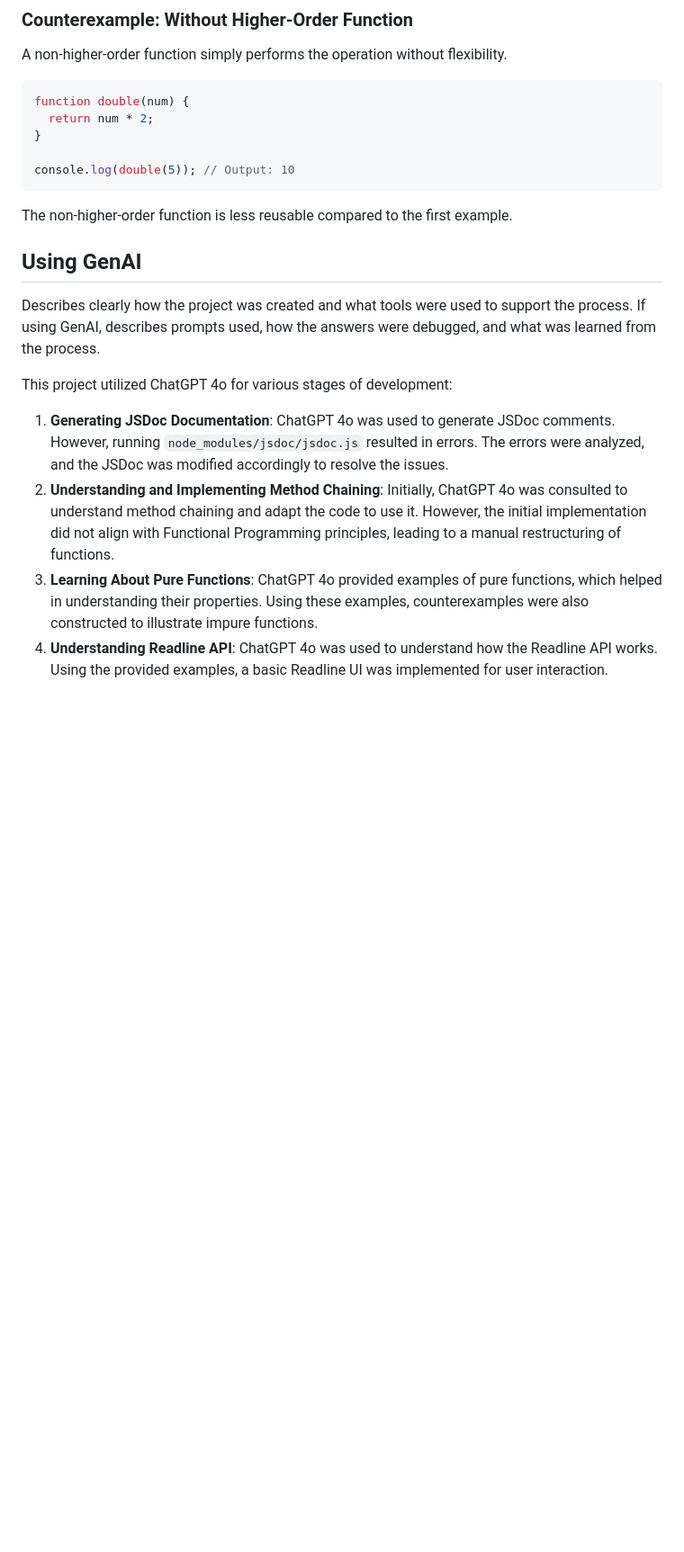
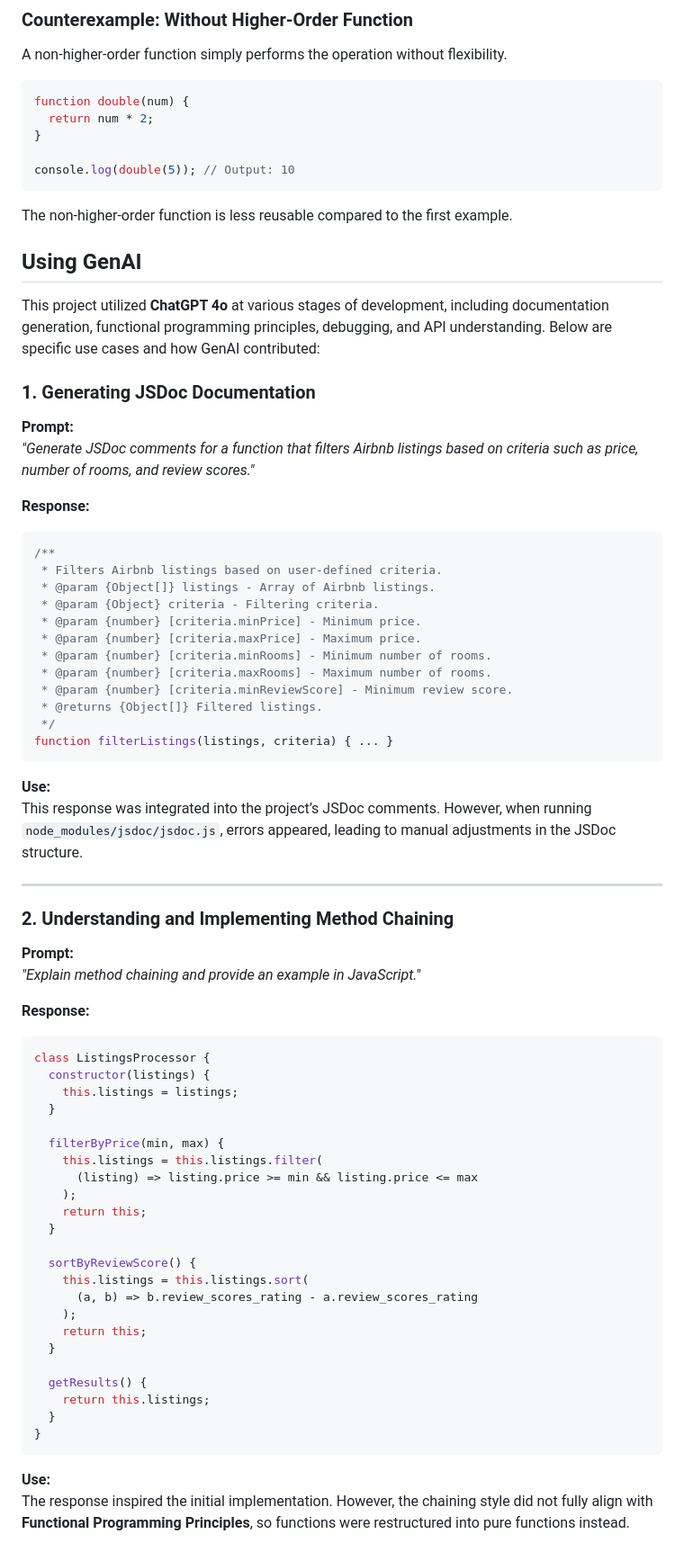
Before and after one commit to hansama0902/Programming-Design-Paradigm_Homework-1-OOP_Functional-Programming, a Markdown page: README.md, the part around one of its changes. Shown at 90% size. GitHub-like rendering; blank space fills up the shorter version.

````diff
--- a/README.md
+++ b/README.md
@@ -127,14 +127,64 @@ console.log(double(5)); // Output: 10
 ```
 
 The non-higher-order function is less reusable compared to the first example.
-
 ## Using GenAI
 
-Describes clearly how the project was created and what tools were used to support the process. If using GenAI, describes prompts used, how the answers were debugged, and what was learned from the process.
+This project utilized **ChatGPT 4o** at various stages of development, including documentation generation, functional programming principles, debugging, and API understanding. Below are specific use cases and how GenAI contributed:
 
-This project utilized ChatGPT 4o for various stages of development:
+### 1. Generating JSDoc Documentation
+**Prompt:**
+*"Generate JSDoc comments for a function that filters Airbnb listings based on criteria such as price, number of rooms, and review scores."*
 
-1. **Generating JSDoc Documentation**: ChatGPT 4o was used to generate JSDoc comments. However, running `node_modules/jsdoc/jsdoc.js` resulted in errors. The errors were analyzed, and the JSDoc was modified accordingly to resolve the issues.
-2. **Understanding and Implementing Method Chaining**: Initially, ChatGPT 4o was consulted to understand method chaining and adapt the code to use it. However, the initial implementation did not align with Functional Programming principles, leading to a manual restructuring of functions.
-3. **Learning About Pure Functions**: ChatGPT 4o provided examples of pure functions, which helped in understanding their properties. Using these examples, counterexamples were also constructed to illustrate impure functions.
-4. **Understanding Readline API**: ChatGPT 4o was used to understand how the Readline API works. Using the provided examples, a basic Readline UI was implemented for user interaction.
+**Response:**
+```js
+/**
+ * Filters Airbnb listings based on user-defined criteria.
+ * @param {Object[]} listings - Array of Airbnb listings.
+ * @param {Object} criteria - Filtering criteria.
+ * @param {number} [criteria.minPrice] - Minimum price.
+ * @param {number} [criteria.maxPrice] - Maximum price.
+ * @param {number} [criteria.minRooms] - Minimum number of rooms.
+ * @param {number} [criteria.maxRooms] - Maximum number of rooms.
+ * @param {number} [criteria.minReviewScore] - Minimum review score.
+ * @returns {Object[]} Filtered listings.
+ */
+function filterListings(listings, criteria) { ... }
+```
+**Use:**
+This response was integrated into the project’s JSDoc comments. However, when running `node_modules/jsdoc/jsdoc.js`, errors appeared, leading to manual adjustments in the JSDoc structure.
+
+---
+
+### 2. Understanding and Implementing Method Chaining
+**Prompt:**
+*"Explain method chaining and provide an example in JavaScript."*
+
+**Response:**
+```js
+class ListingsProcessor {
+  constructor(listings) {
+    this.listings = listings;
+  }
+
+  filterByPrice(min, max) {
+    this.listings = this.listings.filter(
+      (listing) => listing.price >= min && listing.price <= max
+    );
+    return this;
+  }
+
+  sortByReviewScore() {
+    this.listings = this.listings.sort(
+      (a, b) => b.review_scores_rating - a.review_scores_rating
+    );
+    return this;
+  }
+
+  getResults() {
+    return this.listings;
+  }
+}
+```
+**Use:**
+The response inspired the initial implementation. However, the chaining style did not fully align with **Functional Programming Principles**, so functions were restructured into pure functions instead.
+
````
Also changed, not shown: other parts of README.md (+57 -0 lines).
